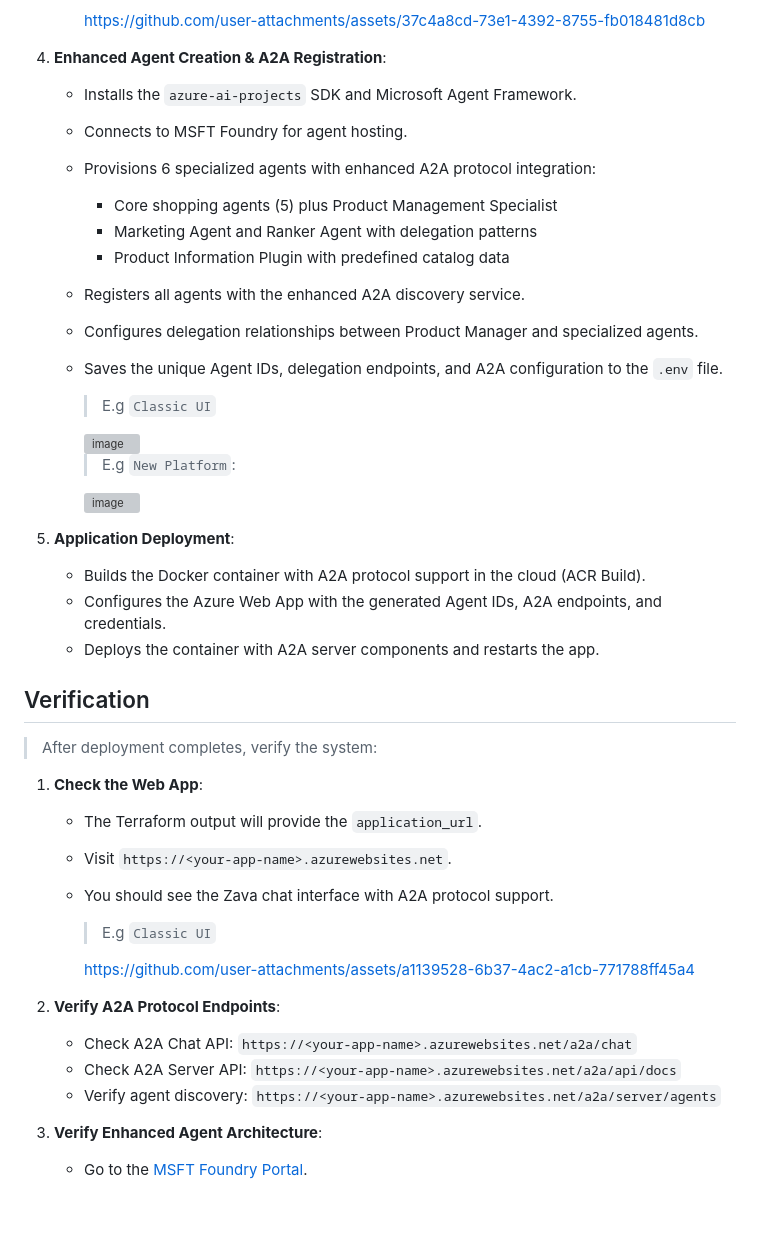
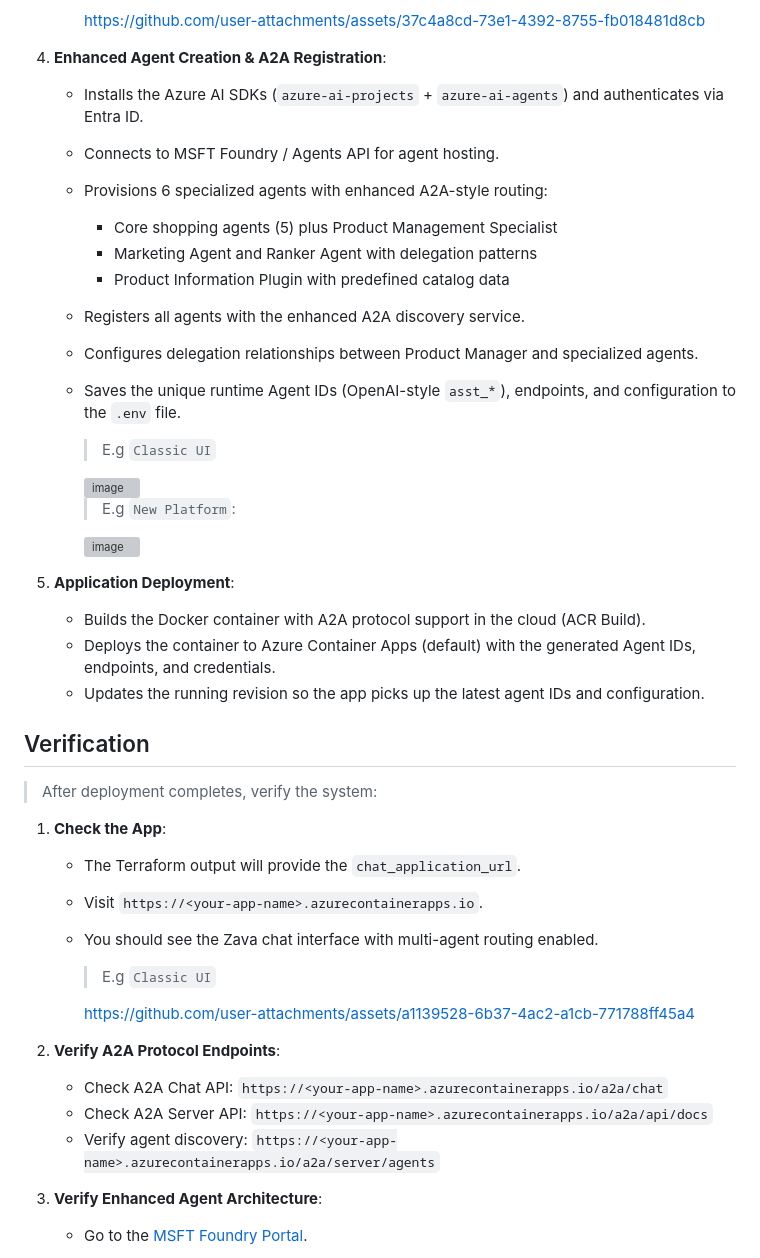
Before and after one commit to Cloud2BR-MSFTLearningHub/Agentic-DevOps-AI-Shopping, a Markdown page: README.md, the part around one of its changes. GitHub-like rendering; blank space fills up the shorter version; grey boxes are pictures that could not be loaded.

Commit message:
Update README with latest information and enhancements
Updated last modified date and badge information in README.md. Enhanced agent creation details and deployment instructions.

```diff
--- a/README.md
+++ b/README.md
@@ -150,15 +150,15 @@ graph TD
         <https://github.com/user-attachments/assets/37c4a8cd-73e1-4392-8755-fb018481d8cb>
 
 4. **Enhanced Agent Creation & A2A Registration**:
-   - Installs the `azure-ai-projects` SDK and Microsoft Agent Framework.
-   - Connects to MSFT Foundry for agent hosting.
-   - Provisions 6 specialized agents with enhanced A2A protocol integration:
+   - Installs the Azure AI SDKs (`azure-ai-projects` + `azure-ai-agents`) and authenticates via Entra ID.
+   - Connects to MSFT Foundry / Agents API for agent hosting.
+   - Provisions 6 specialized agents with enhanced A2A-style routing:
      - Core shopping agents (5) plus Product Management Specialist
      - Marketing Agent and Ranker Agent with delegation patterns
      - Product Information Plugin with predefined catalog data
    - Registers all agents with the enhanced A2A discovery service.
    - Configures delegation relationships between Product Manager and specialized agents.
-   - Saves the unique Agent IDs, delegation endpoints, and A2A configuration to the `.env` file.
+   - Saves the unique runtime Agent IDs (OpenAI-style `asst_*`), endpoints, and configuration to the `.env` file.
 
       > E.g `Classic UI`
 
@@ -170,26 +170,26 @@ graph TD
 
 5. **Application Deployment**:
    - Builds the Docker container with A2A protocol support in the cloud (ACR Build).
-   - Configures the Azure Web App with the generated Agent IDs, A2A endpoints, and credentials.
-   - Deploys the container with A2A server components and restarts the app.
+   - Deploys the container to Azure Container Apps (default) with the generated Agent IDs, endpoints, and credentials.
+   - Updates the running revision so the app picks up the latest agent IDs and configuration.
 
 ## Verification
 
 > After deployment completes, verify the system:
 
-1. **Check the Web App**:
-   - The Terraform output will provide the `application_url`.
-   - Visit `https://<your-app-name>.azurewebsites.net`.
-   - You should see the Zava chat interface with A2A protocol support.
+1. **Check the App**:
+   - The Terraform output will provide the `chat_application_url`.
+   - Visit `https://<your-app-name>.azurecontainerapps.io`.
+   - You should see the Zava chat interface with multi-agent routing enabled.
 
       > E.g `Classic UI`
 
        <https://github.com/user-attachments/assets/a1139528-6b37-4ac2-a1cb-771788ff45a4>
 
 2. **Verify A2A Protocol Endpoints**:
-   - Check A2A Chat API: `https://<your-app-name>.azurewebsites.net/a2a/chat`
-   - Check A2A Server API: `https://<your-app-name>.azurewebsites.net/a2a/api/docs`
-   - Verify agent discovery: `https://<your-app-name>.azurewebsites.net/a2a/server/agents`
+   - Check A2A Chat API: `https://<your-app-name>.azurecontainerapps.io/a2a/chat`
+   - Check A2A Server API: `https://<your-app-name>.azurecontainerapps.io/a2a/api/docs`
+   - Verify agent discovery: `https://<your-app-name>.azurecontainerapps.io/a2a/server/agents`
 
 3. **Verify Enhanced Agent Architecture**:
    - Go to the [MSFT Foundry Portal](https://ai.azure.com).
```
Also changed, not shown: other parts of README.md (+3 -3 lines).
